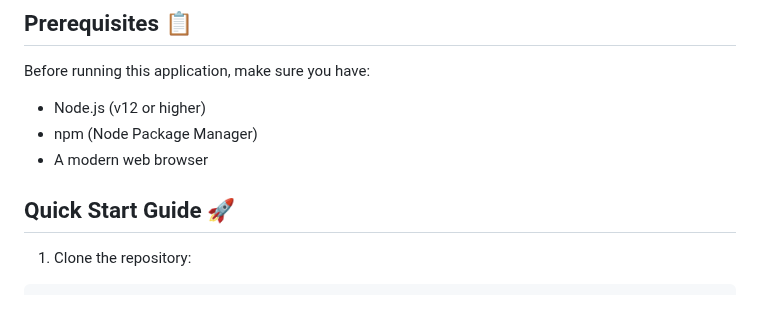
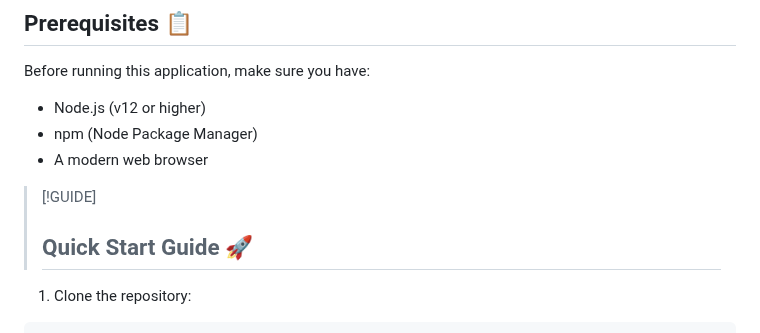
Before and after one commit to coderiders22/GlobalWeatherHub, a Markdown page: README.md, the part around the change. GitHub-like rendering; blank space fills up the shorter version.

````diff
--- a/README.md
+++ b/README.md
@@ -29,7 +29,8 @@ Before running this application, make sure you have:
 - npm (Node Package Manager)
 - A modern web browser
 
-## Quick Start Guide 🚀
+> [!GUIDE]
+> ## Quick Start Guide 🚀
 
 1. Clone the repository:
 ```bash
````
